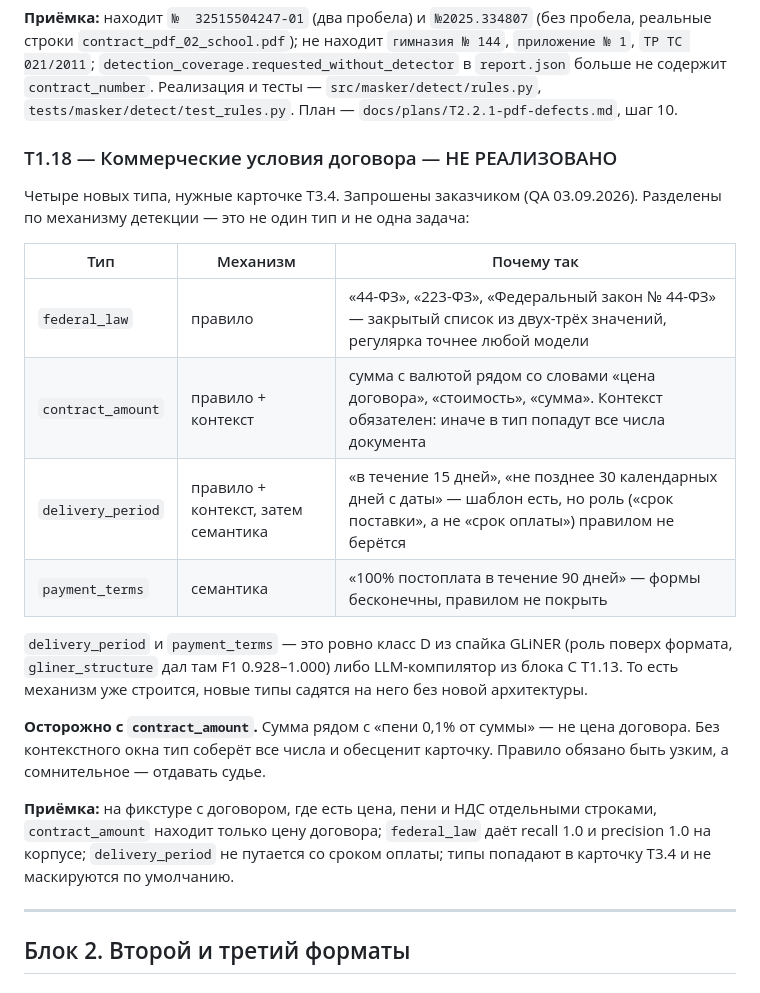
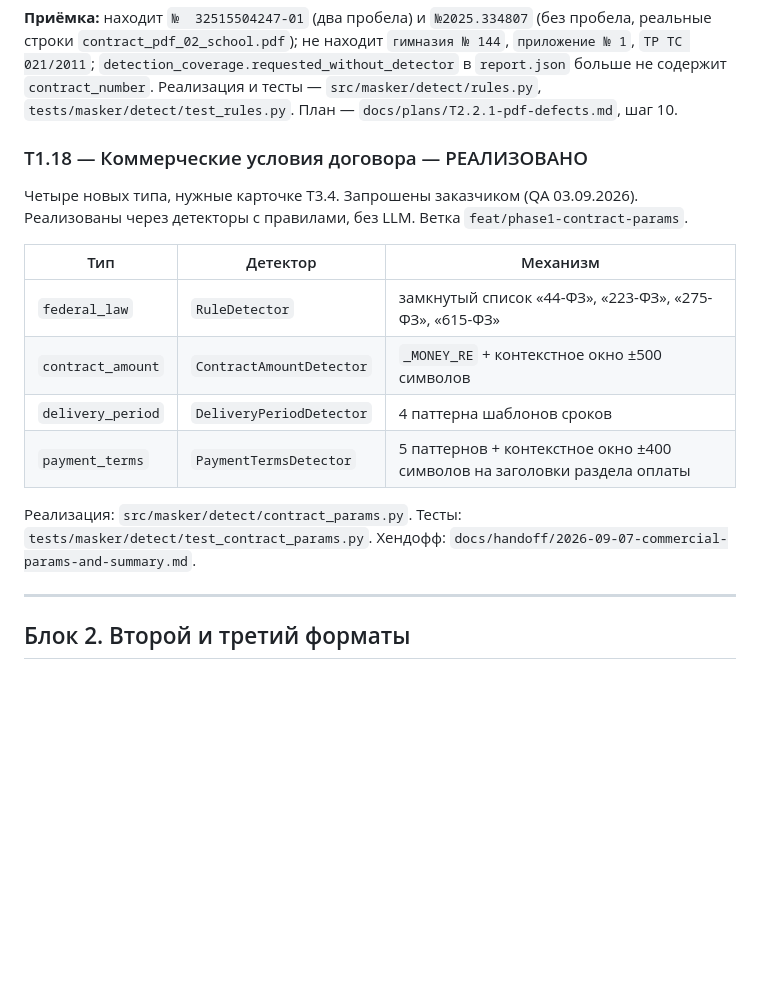
Before and after one commit to 42team-ru/docveil, a Markdown page: TASKS.md, the part around one of its changes. Rendered like a GitHub page; blank space fills up the shorter version.

```diff
--- a/TASKS.md
+++ b/TASKS.md
@@ -399,32 +399,22 @@ AST-валидатора regex): `docs/plans/T1.13-entity-type-registry.md` —
 `src/masker/detect/rules.py`, `tests/masker/detect/test_rules.py`. План —
 `docs/plans/T2.2.1-pdf-defects.md`, шаг 10.
 
-### T1.18 — Коммерческие условия договора — НЕ РЕАЛИЗОВАНО
+### T1.18 — Коммерческие условия договора — РЕАЛИЗОВАНО
 
 Четыре новых типа, нужные карточке T3.4. Запрошены заказчиком (QA 03.09.2026).
-Разделены по механизму детекции — это не один тип и не одна задача:
+Реализованы через детекторы с правилами, без LLM. Ветка
+`feat/phase1-contract-params`.
 
-| Тип | Механизм | Почему так |
+| Тип | Детектор | Механизм |
 |---|---|---|
-| `federal_law` | правило | «44-ФЗ», «223-ФЗ», «Федеральный закон № 44-ФЗ» — закрытый список из двух-трёх значений, регулярка точнее любой модели |
-| `contract_amount` | правило + контекст | сумма с валютой рядом со словами «цена договора», «стоимость», «сумма». Контекст обязателен: иначе в тип попадут все числа документа |
-| `delivery_period` | правило + контекст, затем семантика | «в течение 15 дней», «не позднее 30 календарных дней с даты» — шаблон есть, но роль («срок поставки», а не «срок оплаты») правилом не берётся |
-| `payment_terms` | семантика | «100% постоплата в течение 90 дней» — формы бесконечны, правилом не покрыть |
+| `federal_law` | `RuleDetector` | замкнутый список «44-ФЗ», «223-ФЗ», «275-ФЗ», «615-ФЗ» |
+| `contract_amount` | `ContractAmountDetector` | `_MONEY_RE` + контекстное окно ±500 символов |
+| `delivery_period` | `DeliveryPeriodDetector` | 4 паттерна шаблонов сроков |
+| `payment_terms` | `PaymentTermsDetector` | 5 паттернов + контекстное окно ±400 символов на заголовки раздела оплаты |
 
-`delivery_period` и `payment_terms` — это ровно класс D из спайка GLiNER
-(роль поверх формата, `gliner_structure` дал там F1 0.928–1.000) либо
-LLM-компилятор из блока C T1.13. То есть механизм уже строится, новые типы
-садятся на него без новой архитектуры.
-
-**Осторожно с `contract_amount`.** Сумма рядом с «пени 0,1% от суммы» — не
-цена договора. Без контекстного окна тип соберёт все числа и обесценит
-карточку. Правило обязано быть узким, а сомнительное — отдавать судье.
-
-**Приёмка:** на фикстуре с договором, где есть цена, пени и НДС отдельными
-строками, `contract_amount` находит только цену договора; `federal_law`
-даёт recall 1.0 и precision 1.0 на корпусе; `delivery_period` не путается
-со сроком оплаты; типы попадают в карточку T3.4 и не маскируются по
-умолчанию.
+Реализация: `src/masker/detect/contract_params.py`.
+Тесты: `tests/masker/detect/test_contract_params.py`.
+Хендофф: `docs/handoff/2026-09-07-commercial-params-and-summary.md`.
 
 ---
 
```
Also changed, not shown: other parts of TASKS.md (+12 -39 lines), docs/handoff/2026-09-07-commercial-params-and-summary.md (added, +122 -0 lines).
